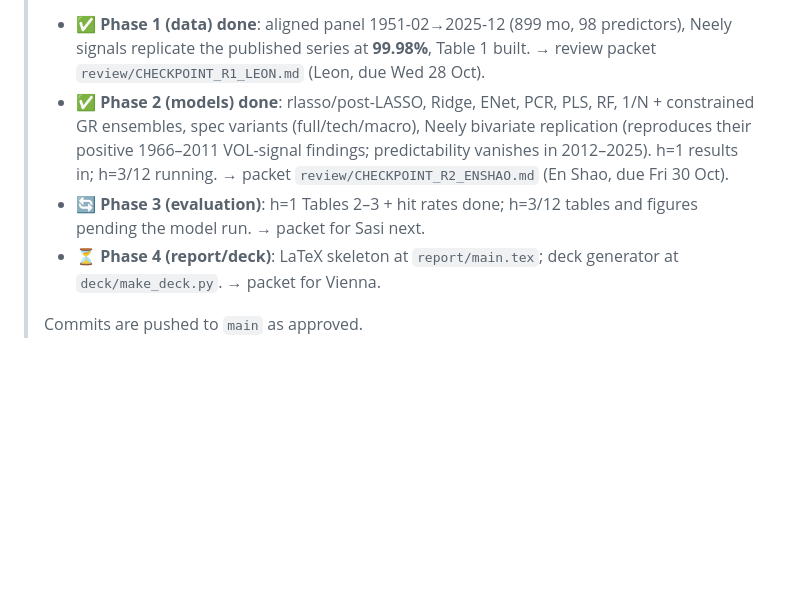
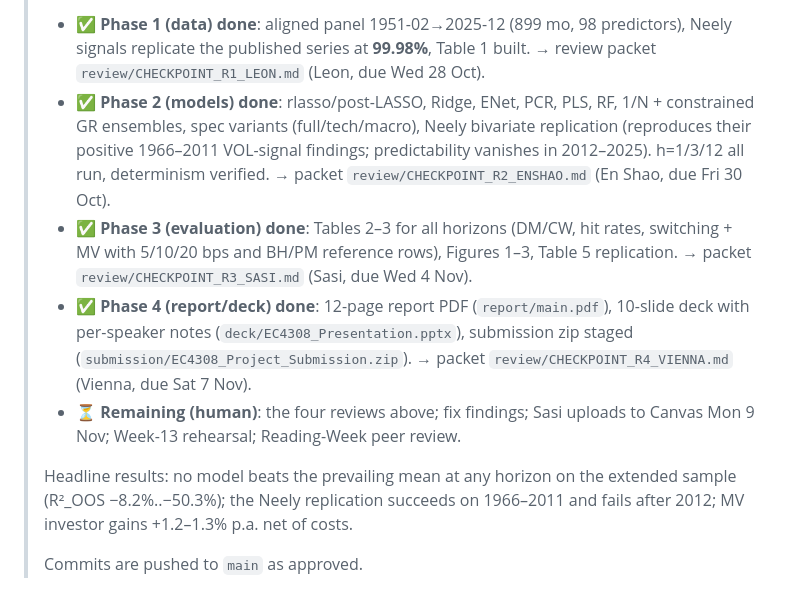
Before and after one commit to sasssyboujee/ec4308-equity-premium, a Markdown page: PROJECT_TIMELINE_AND_MILESTONES.md, the part around one of its changes. Drawn GitHub-style; blank space fills up the shorter version.

Commit message:
Status update: all phases complete, reviews pending

```diff
--- a/PROJECT_TIMELINE_AND_MILESTONES.md
+++ b/PROJECT_TIMELINE_AND_MILESTONES.md
@@ -8,12 +8,21 @@
 > - ✅ **Phase 2 (models) done**: rlasso/post-LASSO, Ridge, ENet, PCR, PLS, RF,
 >   1/N + constrained GR ensembles, spec variants (full/tech/macro), Neely
 >   bivariate replication (reproduces their positive 1966–2011 VOL-signal
->   findings; predictability vanishes in 2012–2025). h=1 results in;
->   h=3/12 running. → packet `review/CHECKPOINT_R2_ENSHAO.md` (En Shao, due Fri 30 Oct).
-> - 🔄 **Phase 3 (evaluation)**: h=1 Tables 2–3 + hit rates done; h=3/12 tables
->   and figures pending the model run. → packet for Sasi next.
-> - ⏳ **Phase 4 (report/deck)**: LaTeX skeleton at `report/main.tex`; deck
->   generator at `deck/make_deck.py`. → packet for Vienna.
+>   findings; predictability vanishes in 2012–2025). h=1/3/12 all run,
+>   determinism verified. → packet `review/CHECKPOINT_R2_ENSHAO.md` (En Shao, due Fri 30 Oct).
+> - ✅ **Phase 3 (evaluation) done**: Tables 2–3 for all horizons (DM/CW, hit
+>   rates, switching + MV with 5/10/20 bps and BH/PM reference rows), Figures 1–3,
+>   Table 5 replication. → packet `review/CHECKPOINT_R3_SASI.md` (Sasi, due Wed 4 Nov).
+> - ✅ **Phase 4 (report/deck) done**: 12-page report PDF (`report/main.pdf`),
+>   10-slide deck with per-speaker notes (`deck/EC4308_Presentation.pptx`),
+>   submission zip staged (`submission/EC4308_Project_Submission.zip`).
+>   → packet `review/CHECKPOINT_R4_VIENNA.md` (Vienna, due Sat 7 Nov).
+> - ⏳ **Remaining (human)**: the four reviews above; fix findings; Sasi uploads
+>   to Canvas Mon 9 Nov; Week-13 rehearsal; Reading-Week peer review.
+>
+> Headline results: no model beats the prevailing mean at any horizon on the
+> extended sample (R²_OOS −8.2%..−50.3%); the Neely replication succeeds on
+> 1966–2011 and fails after 2012; MV investor gains +1.2–1.3% p.a. net of costs.
 >
 > Commits are pushed to `main` as approved.
 
```
Also changed, not shown: other parts of PROJECT_TIMELINE_AND_MILESTONES.md (+1 -1 lines).
